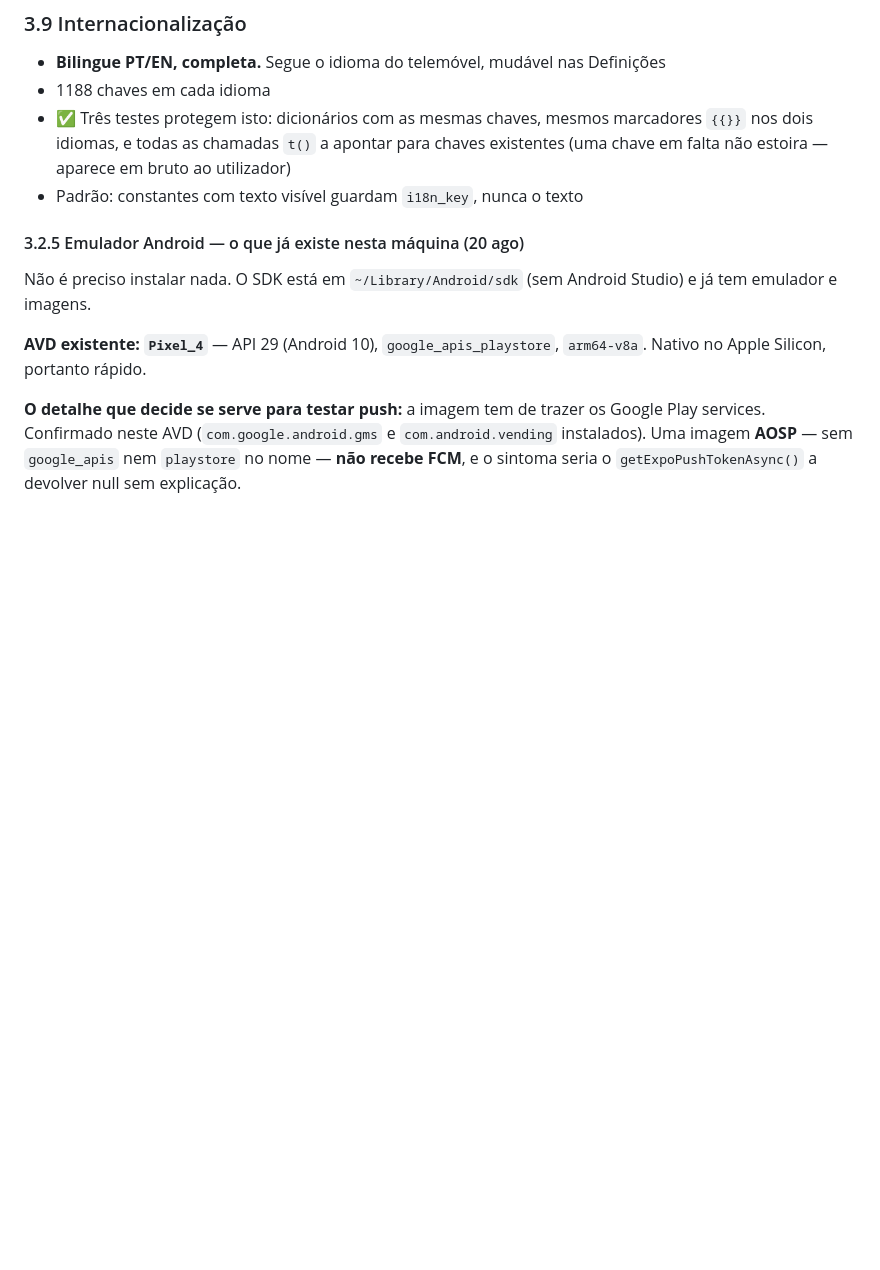
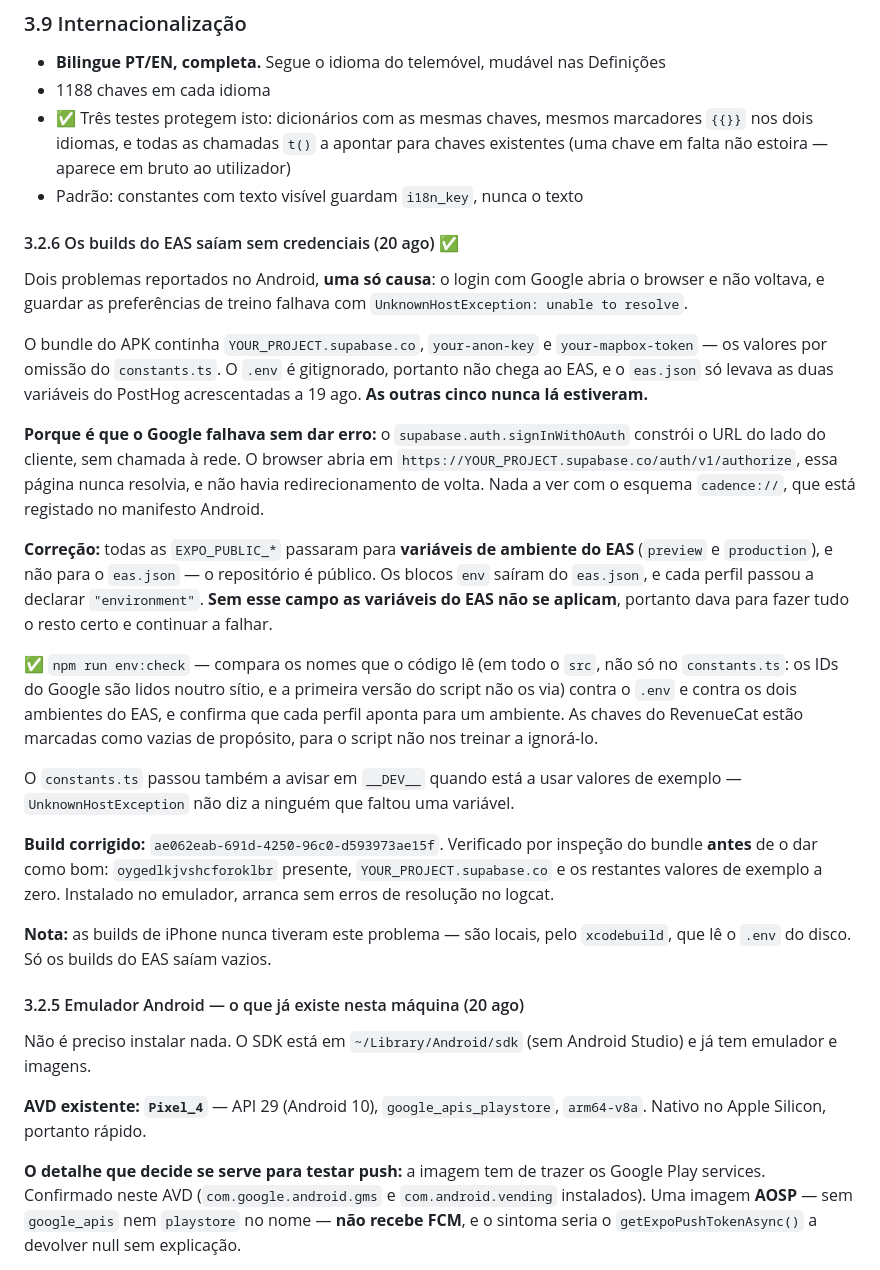
Before and after one commit to akcelgraca/cadence-club, a Markdown page: ESTADO_DO_PROJETO.md, the part around the change. Drawn GitHub-style; blank space fills up the shorter version.

Commit message:
docs: the corrected EAS build, verified before calling it good
ae062eab. Bundle inspection confirms the real project ref is in and every
placeholder is gone, and the app starts on the emulator with no resolution
errors in logcat.

```diff
--- a/ESTADO_DO_PROJETO.md
+++ b/ESTADO_DO_PROJETO.md
@@ -198,6 +198,48 @@ num clube de milhares deixa de ser.
 - 1188 chaves em cada idioma
 - ✅ Três testes protegem isto: dicionários com as mesmas chaves, mesmos marcadores `{{}}` nos dois idiomas, e todas as chamadas `t()` a apontar para chaves existentes (uma chave em falta não estoira — aparece em bruto ao utilizador)
 - Padrão: constantes com texto visível guardam `i18n_key`, nunca o texto
+
+#### 3.2.6 Os builds do EAS saíam sem credenciais (20 ago) ✅
+
+Dois problemas reportados no Android, **uma só causa**: o login com Google
+abria o browser e não voltava, e guardar as preferências de treino falhava com
+`UnknownHostException: unable to resolve`.
+
+O bundle do APK continha `YOUR_PROJECT.supabase.co`, `your-anon-key` e
+`your-mapbox-token` — os valores por omissão do `constants.ts`. O `.env` é
+gitignorado, portanto não chega ao EAS, e o `eas.json` só levava as duas
+variáveis do PostHog acrescentadas a 19 ago. **As outras cinco nunca lá
+estiveram.**
+
+**Porque é que o Google falhava sem dar erro:** o
+`supabase.auth.signInWithOAuth` constrói o URL do lado do cliente, sem chamada à
+rede. O browser abria em `https://YOUR_PROJECT.supabase.co/auth/v1/authorize`,
+essa página nunca resolvia, e não havia redirecionamento de volta. Nada a ver com
+o esquema `cadence://`, que está registado no manifesto Android.
+
+**Correção:** todas as `EXPO_PUBLIC_*` passaram para **variáveis de ambiente do
+EAS** (`preview` e `production`), e não para o `eas.json` — o repositório é
+público. Os blocos `env` saíram do `eas.json`, e cada perfil passou a declarar
+`"environment"`. **Sem esse campo as variáveis do EAS não se aplicam**, portanto
+dava para fazer tudo o resto certo e continuar a falhar.
+
+✅ `npm run env:check` — compara os nomes que o código lê (em todo o `src`, não
+só no `constants.ts`: os IDs do Google são lidos noutro sítio, e a primeira
+versão do script não os via) contra o `.env` e contra os dois ambientes do EAS,
+e confirma que cada perfil aponta para um ambiente. As chaves do RevenueCat
+estão marcadas como vazias de propósito, para o script não nos treinar a
+ignorá-lo.
+
+O `constants.ts` passou também a avisar em `__DEV__` quando está a usar valores
+de exemplo — `UnknownHostException` não diz a ninguém que faltou uma variável.
+
+**Build corrigido:** `ae062eab-691d-4250-96c0-d593973ae15f`. Verificado por
+inspeção do bundle **antes** de o dar como bom: `oygedlkjvshcforoklbr` presente,
+`YOUR_PROJECT.supabase.co` e os restantes valores de exemplo a zero. Instalado
+no emulador, arranca sem erros de resolução no logcat.
+
+**Nota:** as builds de iPhone nunca tiveram este problema — são locais, pelo
+`xcodebuild`, que lê o `.env` do disco. Só os builds do EAS saíam vazios.
 
 #### 3.2.5 Emulador Android — o que já existe nesta máquina (20 ago)
 
```
